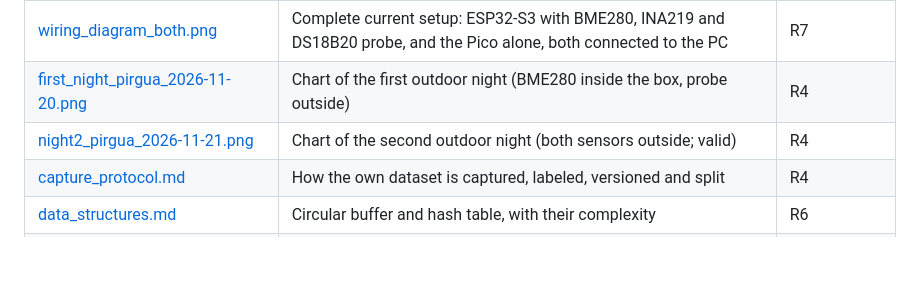
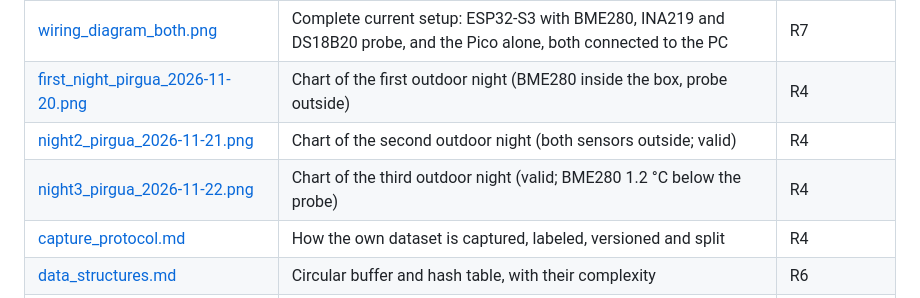
Before and after one commit to MahomerLeon/frost-node-tinyml, a Markdown page: docs/README.md, the part around the change. Drawn GitHub-style; blank space fills up the shorter version.

```diff
--- a/docs/README.md
+++ b/docs/README.md
@@ -9,6 +9,7 @@
 | [wiring_diagram_both.png](wiring_diagram_both.png) | Complete current setup: ESP32-S3 with BME280, INA219 and DS18B20 probe, and the Pico alone, both connected to the PC | R7 |
 | [first_night_pirgua_2026-11-20.png](first_night_pirgua_2026-11-20.png) | Chart of the first outdoor night (BME280 inside the box, probe outside) | R4 |
 | [night2_pirgua_2026-11-21.png](night2_pirgua_2026-11-21.png) | Chart of the second outdoor night (both sensors outside; valid) | R4 |
+| [night3_pirgua_2026-11-22.png](night3_pirgua_2026-11-22.png) | Chart of the third outdoor night (valid; BME280 1.2 °C below the probe) | R4 |
 | [capture_protocol.md](capture_protocol.md) | How the own dataset is captured, labeled, versioned and split | R4 |
 | [data_structures.md](data_structures.md) | Circular buffer and hash table, with their complexity | R6 |
 | [resource_report.md](resource_report.md) | How Flash, RAM, latency, CPU and power are measured; ESP32-S3 vs. Pico; results | R7 |
```
Also changed, not shown: README.md (+5 -4 lines), docs/capture_protocol.md (+18 -3 lines), docs/night3_pirgua_2026-11-22.png (added), 7 other files.
